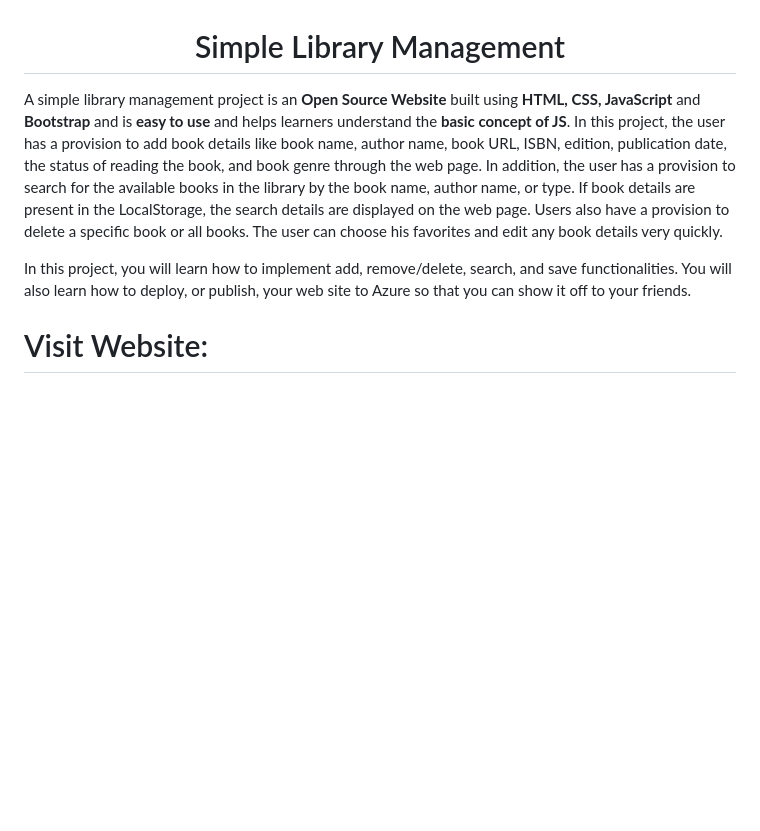
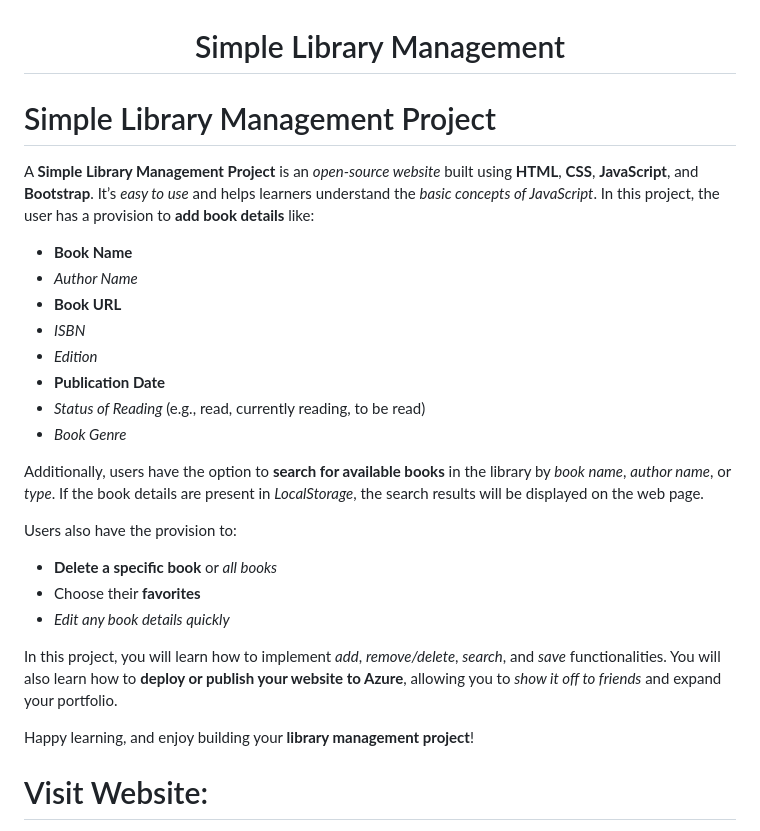
Before and after one commit to samipak458/Simple-Library-Managment-With-Azure-Services, a Markdown page: readme.md, the part around the change. Rendered like a GitHub page; blank space fills up the shorter version.

```diff
--- a/readme.md
+++ b/readme.md
@@ -2,9 +2,29 @@
 <h1> Simple Library Management </h1>
 </div>
 
-A simple library management project is an **Open Source Website** built using **HTML, CSS, JavaScript** and **Bootstrap** and is **easy to use** and helps learners understand the **basic concept of JS**. In this project, the user has a provision to add book details like book name, author name, book URL, ISBN, edition, publication date, the status of reading the book, and book genre through the web page. In addition, the user has a provision to search for the available books in the library by the book name, author name, or type. If book details are present in the LocalStorage, the search details are displayed on the web page. Users also have a provision to delete a specific book or all books. The user can choose his favorites and edit any book details very quickly.
+# Simple Library Management Project
 
-In this project, you will learn how to implement add, remove/delete, search, and save functionalities. You will also learn how to deploy, or publish, your web site to Azure so that you can show it off to your friends.
+A **Simple Library Management Project** is an *open-source website* built using **HTML**, **CSS**, **JavaScript**, and **Bootstrap**. It’s *easy to use* and helps learners understand the *basic concepts of JavaScript*. In this project, the user has a provision to **add book details** like:
+
+- **Book Name**
+- *Author Name*
+- **Book URL**
+- *ISBN*
+- *Edition*
+- **Publication Date**
+- *Status of Reading* (e.g., read, currently reading, to be read)
+- *Book Genre*
+
+Additionally, users have the option to **search for available books** in the library by *book name*, *author name*, or *type*. If the book details are present in *LocalStorage*, the search results will be displayed on the web page.
+
+Users also have the provision to:
+- **Delete a specific book** or *all books*
+- Choose their **favorites**
+- *Edit any book details quickly*
+
+In this project, you will learn how to implement *add*, *remove/delete*, *search*, and *save* functionalities. You will also learn how to **deploy or publish your website to Azure**, allowing you to *show it off to friends* and expand your portfolio.
+
+Happy learning, and enjoy building your **library management project**!
 
 # Visit Website:
 
```
